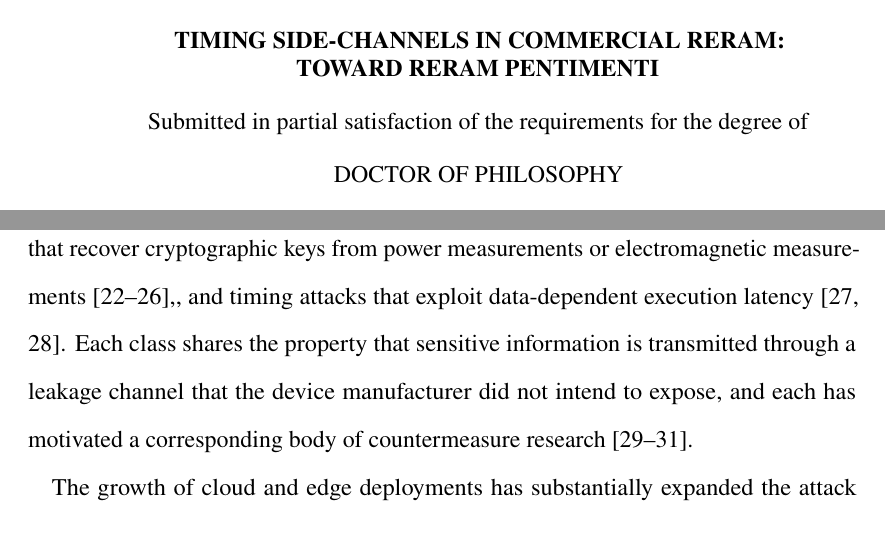
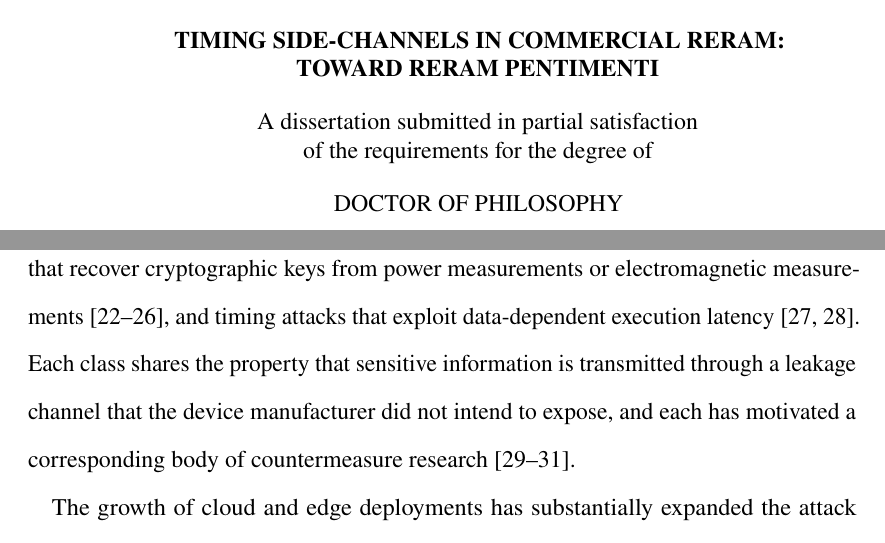
Before and after one commit to tsheaves/dissertation_tyler_sheaves, a LaTeX thesis (main.tex, which reads contents/2.1.background.hw.sc.tex, precontents/titlepage.tex): two parts of pages 1 and 24 of 105, joined at a grey line, cut so that both start at the same text. Compiled offline with pdfLaTeX.

Commit message:
Updates from Overleaf

```diff
--- a/contents/2.1.background.hw.sc.tex
+++ b/contents/2.1.background.hw.sc.tex
@@ -13,7 +13,7 @@ activity~\cite{wei2020scoverview, nordholt2020hardware}. Classical
 examples include power-analysis attacks that recover cryptographic keys
 from power measurements or electromagnetic
 measurements~\cite{kocher1999differential, mangard2007power,
-	clavier2014practical, quisquater2001electromagnetic, agrawal2002side},,
+	clavier2014practical, quisquater2001electromagnetic, agrawal2002side},
 and timing attacks that exploit data-dependent execution
 latency~\cite{kocher1996timing, brumley2005remote}. Each class shares
 the property that sensitive information is transmitted through a leakage
--- a/precontents/titlepage.tex
+++ b/precontents/titlepage.tex
@@ -13,7 +13,7 @@
 			\bigskip
 			{\bfseries{\expandafter\uppercase\expandafter{\@title}} \par}
 			\bigskip
-			Submitted in partial satisfaction of the requirements for the degree of \par
+			A dissertation submitted in partial satisfaction \\ of the requirements for the degree of \par
 			\bigskip
 			{\expandafter\uppercase\expandafter{\@degree}} \par
 			\bigskip
```
